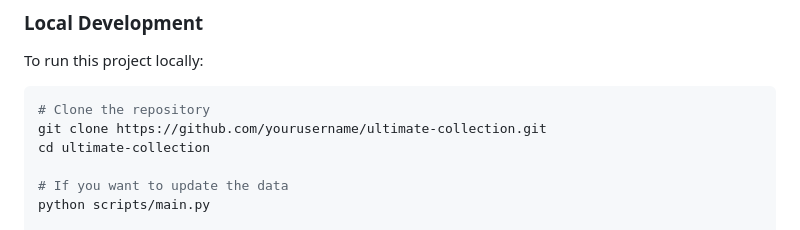
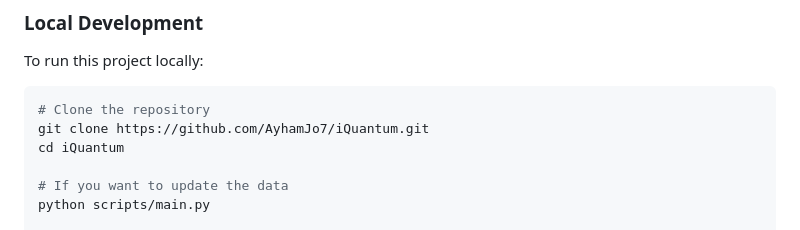
Before and after one commit to AyhamJo7/iQuantum, a Markdown page: README.md, the part around the change. GitHub-like rendering.

````diff
--- a/README.md
+++ b/README.md
@@ -55,8 +55,8 @@ To run this project locally:
 
 ```bash
 # Clone the repository
-git clone https://github.com/yourusername/ultimate-collection.git
-cd ultimate-collection
+git clone https://github.com/AyhamJo7/iQuantum.git
+cd iQuantum
 
 # If you want to update the data
 python scripts/main.py
````
